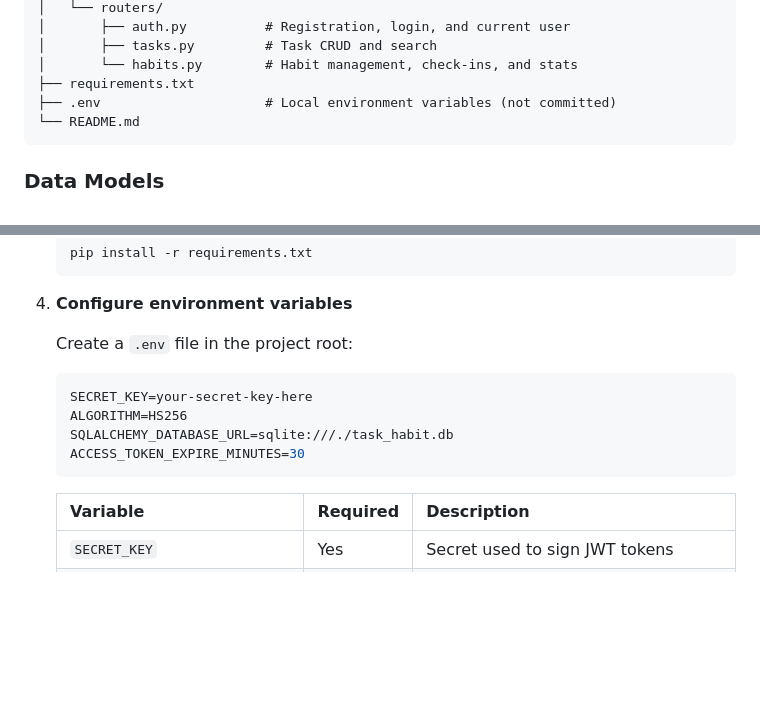
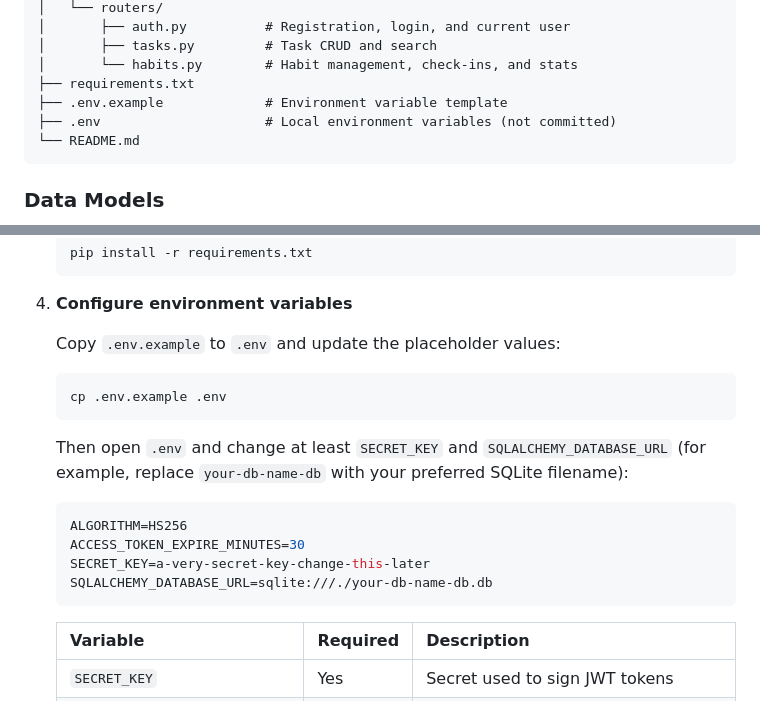
Before and after one commit to MehdiKhoshnevisz/task-habit-api, a Markdown page: README.md, 2 parts joined by grey strips. GitHub-like rendering; blank space fills up the shorter version.

Commit message:
docs: update environment variables description

````diff
--- a/README.md
+++ b/README.md
@@ -33,6 +33,7 @@ task-habit-api/
 │       ├── tasks.py         # Task CRUD and search
 │       └── habits.py        # Habit management, check-ins, and stats
 ├── requirements.txt
+├── .env.example             # Environment variable template
 ├── .env                     # Local environment variables (not committed)
 └── README.md
 ```
@@ -74,13 +75,19 @@ task-habit-api/
 
 4. **Configure environment variables**
 
-   Create a `.env` file in the project root:
+   Copy `.env.example` to `.env` and update the placeholder values:
+
+   ```bash
+   cp .env.example .env
+   ```
+
+   Then open `.env` and change at least `SECRET_KEY` and `SQLALCHEMY_DATABASE_URL` (for example, replace `your-db-name-db` with your preferred SQLite filename):
 
    ```env
-   SECRET_KEY=your-secret-key-here
    ALGORITHM=HS256
-   SQLALCHEMY_DATABASE_URL=sqlite:///./task_habit.db
    ACCESS_TOKEN_EXPIRE_MINUTES=30
+   SECRET_KEY=a-very-secret-key-change-this-later
+   SQLALCHEMY_DATABASE_URL=sqlite:///./your-db-name-db.db
    ```
 
    | Variable | Required | Description |
````
